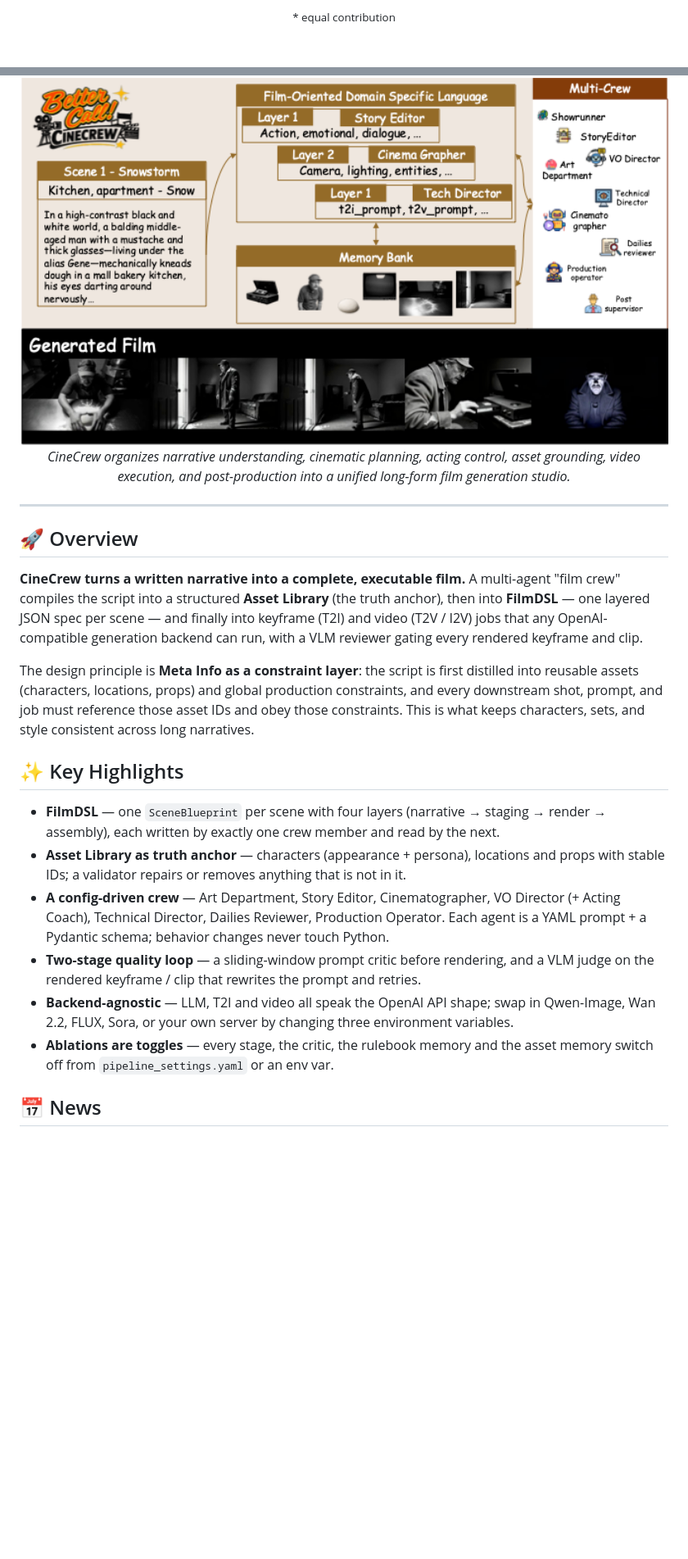
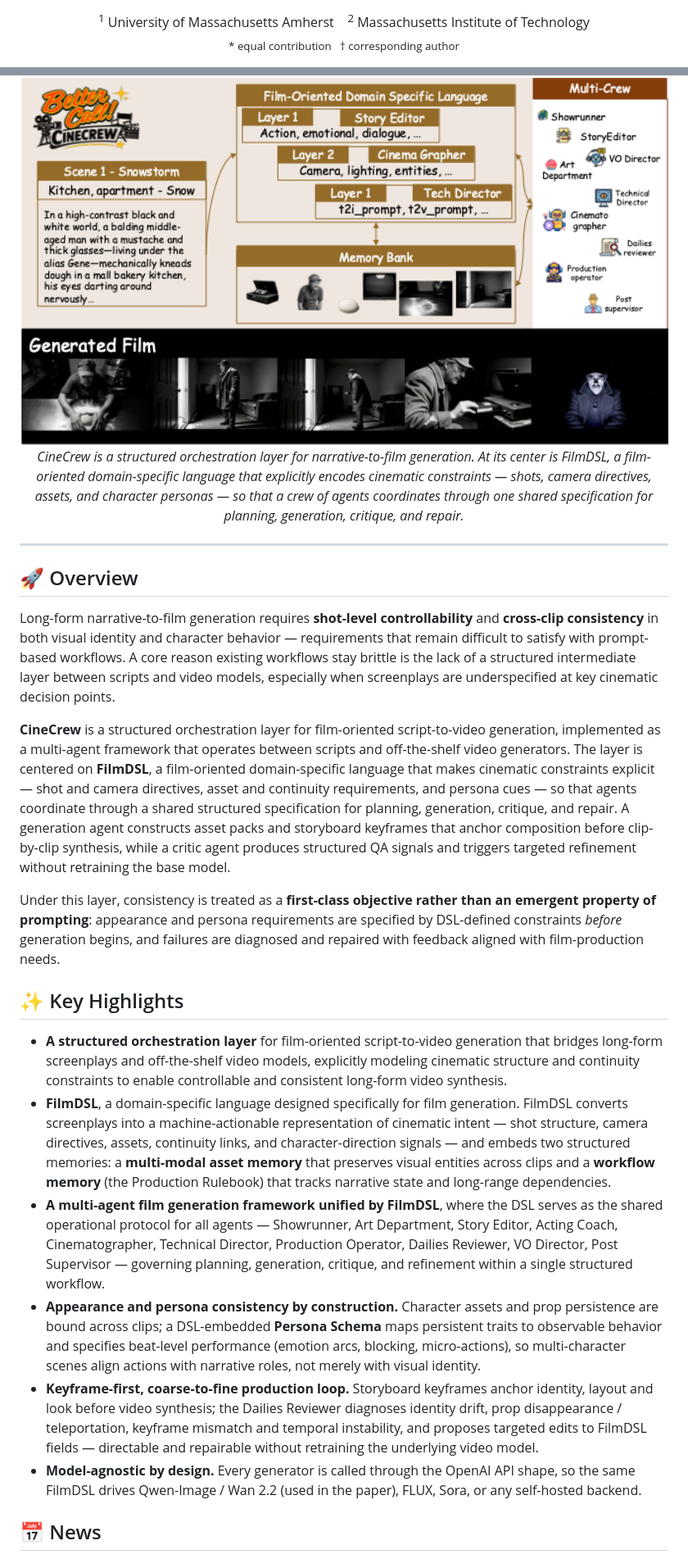
Before and after one commit to Ironieser/CineCrew, a Markdown page: README.md, 2 parts joined by grey strips. Shown at 82% size. Rendered like a GitHub page; blank space fills up the shorter version.

Commit message:
README: describe the system in the paper's terms (orchestration layer, FilmDSL, crew, production loop); authors and affiliations

```diff
--- a/README.md
+++ b/README.md
@@ -16,45 +16,74 @@
 
-<sub>\* equal contribution</sub>
+<sup>1</sup> University of Massachusetts Amherst &nbsp;&nbsp; <sup>2</sup> Massachusetts Institute of Technology<br>
+<sub>\* equal contribution &nbsp; † corresponding author</sub>
 
 </div>
 
 <p align="center">
   <img src="docs/website/assets/teaser.png" alt="Better Call CineCrew task overview" width="820"><br>
-  <em>CineCrew organizes narrative understanding, cinematic planning, acting control, asset grounding,
-  video execution, and post-production into a unified long-form film generation studio.</em>
+  <em>CineCrew is a structured orchestration layer for narrative-to-film generation. At its center is
+  FilmDSL, a film-oriented domain-specific language that explicitly encodes cinematic constraints —
+  shots, camera directives, assets, and character personas — so that a crew of agents coordinates
+  through one shared specification for planning, generation, critique, and repair.</em>
 </p>
 
 ---
 
 ## 🚀 Overview
 
-**CineCrew turns a written narrative into a complete, executable film.** A multi-agent
-"film crew" compiles the script into a structured **Asset Library** (the truth anchor),
-then into **FilmDSL** — one layered JSON spec per scene — and finally into keyframe
-(T2I) and video (T2V / I2V) jobs that any OpenAI-compatible generation backend can run,
-with a VLM reviewer gating every rendered keyframe and clip.
+Long-form narrative-to-film generation requires **shot-level controllability** and
+**cross-clip consistency** in both visual identity and character behavior —
+requirements that remain difficult to satisfy with prompt-based workflows. A core
+reason existing workflows stay brittle is the lack of a structured intermediate
+layer between scripts and video models, especially when screenplays are
+underspecified at key cinematic decision points.
 
-The design principle is **Meta Info as a constraint layer**: the script is first
-distilled into reusable assets (characters, locations, props) and global production
-constraints, and every downstream shot, prompt, and job must reference those asset IDs
-and obey those constraints. This is what keeps characters, sets, and style consistent
-across long narratives.
+**CineCrew** is a structured orchestration layer for film-oriented script-to-video
+generation, implemented as a multi-agent framework that operates between scripts
+and off-the-shelf video generators. The layer is centered on **FilmDSL**, a
+film-oriented domain-specific language that makes cinematic constraints explicit —
+shot and camera directives, asset and continuity requirements, and persona cues —
+so that agents coordinate through a shared structured specification for planning,
+generation, critique, and repair. A generation agent constructs asset packs and
+storyboard keyframes that anchor composition before clip-by-clip synthesis, while a
+critic agent produces structured QA signals and triggers targeted refinement
+without retraining the base model.
+
+Under this layer, consistency is treated as a **first-class objective rather than an
+emergent property of prompting**: appearance and persona requirements are specified
+by DSL-defined constraints *before* generation begins, and failures are diagnosed
+and repaired with feedback aligned with film-production needs.
 
 ## ✨ Key Highlights
 
-- **FilmDSL** — one `SceneBlueprint` per scene with four layers (narrative → staging →
-  render → assembly), each written by exactly one crew member and read by the next.
-- **Asset Library as truth anchor** — characters (appearance + persona), locations and
-  props with stable IDs; a validator repairs or removes anything that is not in it.
-- **A config-driven crew** — Art Department, Story Editor, Cinematographer, VO Director
-  (+ Acting Coach), Technical Director, Dailies Reviewer, Production Operator. Each agent
-  is a YAML prompt + a Pydantic schema; behavior changes never touch Python.
-- **Two-stage quality loop** — a sliding-window prompt critic before rendering, and a VLM
-  judge on the rendered keyframe / clip that rewrites the prompt and retries.
-- **Backend-agnostic** — LLM, T2I and video all speak the OpenAI API shape; swap in Qwen-Image,
-  Wan 2.2, FLUX, Sora, or your own server by changing three environment variables.
-- **Ablations are toggles** — every stage, the critic, the rulebook memory and the asset
-  memory switch off from `pipeline_settings.yaml` or an env var.
+- **A structured orchestration layer** for film-oriented script-to-video generation
+  that bridges long-form screenplays and off-the-shelf video models, explicitly
+  modeling cinematic structure and continuity constraints to enable controllable and
+  consistent long-form video synthesis.
+- **FilmDSL**, a domain-specific language designed specifically for film generation.
+  FilmDSL converts screenplays into a machine-actionable representation of cinematic
+  intent — shot structure, camera directives, assets, continuity links, and
+  character-direction signals — and embeds two structured memories: a **multi-modal
+  asset memory** that preserves visual entities across clips and a **workflow memory**
+  (the Production Rulebook) that tracks narrative state and long-range dependencies.
+- **A multi-agent film generation framework unified by FilmDSL**, where the DSL serves
+  as the shared operational protocol for all agents — Showrunner, Art Department,
+  Story Editor, Acting Coach, Cinematographer, Technical Director, Production
+  Operator, Dailies Reviewer, VO Director, Post Supervisor — governing planning,
+  generation, critique, and refinement within a single structured workflow.
+- **Appearance and persona consistency by construction.** Character assets and prop
+  persistence are bound across clips; a DSL-embedded **Persona Schema** maps
+  persistent traits to observable behavior and specifies beat-level performance
+  (emotion arcs, blocking, micro-actions), so multi-character scenes align actions
+  with narrative roles, not merely with visual identity.
+- **Keyframe-first, coarse-to-fine production loop.** Storyboard keyframes anchor
+  identity, layout and look before video synthesis; the Dailies Reviewer diagnoses
+  identity drift, prop disappearance / teleportation, keyframe mismatch and temporal
+  instability, and proposes targeted edits to FilmDSL fields — directable and
+  repairable without retraining the underlying video model.
+- **Model-agnostic by design.** Every generator is called through the OpenAI API
+  shape, so the same FilmDSL drives Qwen-Image / Wan 2.2 (used in the paper), FLUX,
+  Sora, or any self-hosted backend.
 
 ## 📅 News
 
```
Also changed, not shown: other parts of README.md (+56 -27 lines).
